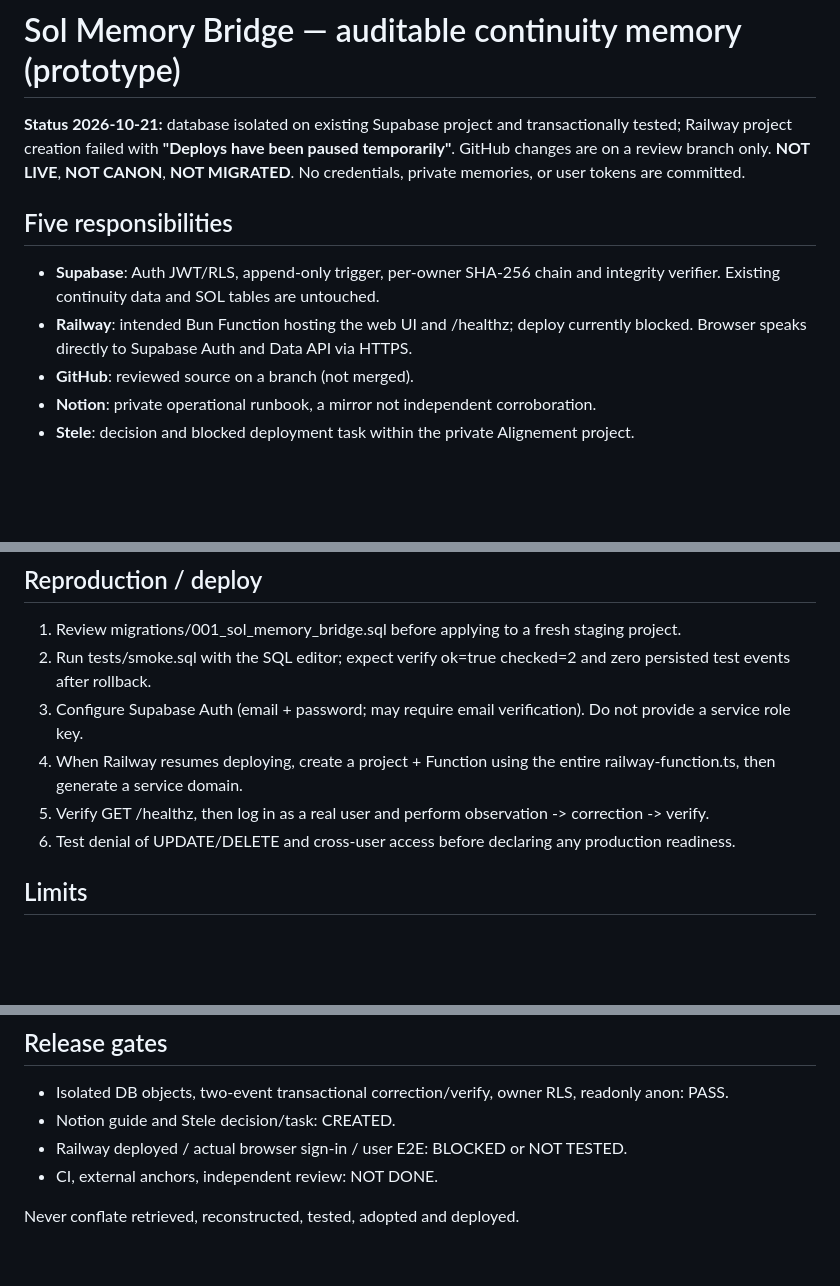
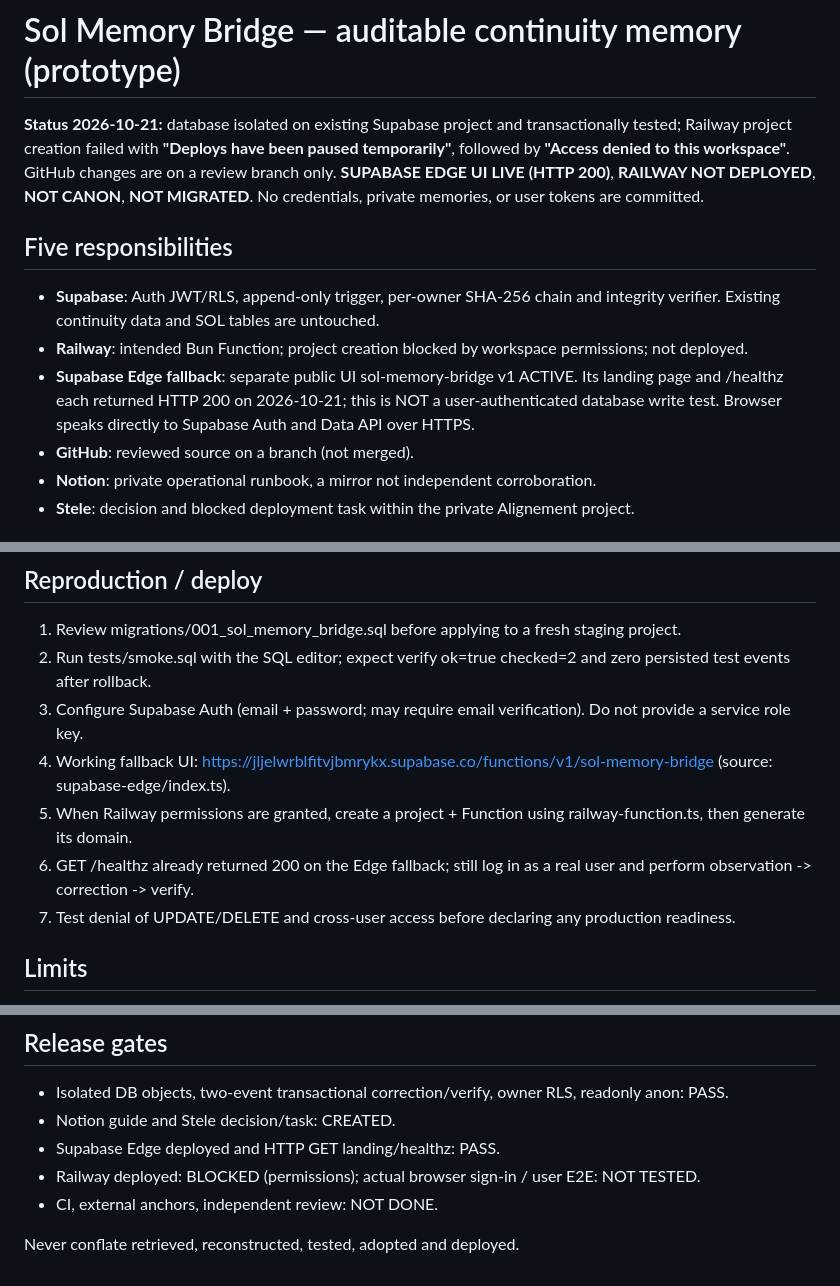
Before and after one commit to talkus/harmonie-libre, a Markdown page: sol-memory-bridge/README.md, 3 parts joined by grey strips. GitHub-like rendering; blank space fills up the shorter version.

Commit message:
docs: mark verified Supabase Edge fallback and Railway permission blocker

```diff
--- a/sol-memory-bridge/README.md
+++ b/sol-memory-bridge/README.md
@@ -1,10 +1,11 @@
 # Sol Memory Bridge — auditable continuity memory (prototype)
 
-**Status 2026-10-21:** database isolated on existing Supabase project and transactionally tested; Railway project creation failed with **"Deploys have been paused temporarily"**. GitHub changes are on a review branch only. **NOT LIVE**, **NOT CANON**, **NOT MIGRATED**. No credentials, private memories, or user tokens are committed.
+**Status 2026-10-21:** database isolated on existing Supabase project and transactionally tested; Railway project creation failed with **"Deploys have been paused temporarily"**, followed by **"Access denied to this workspace"**. GitHub changes are on a review branch only. **SUPABASE EDGE UI LIVE (HTTP 200)**, **RAILWAY NOT DEPLOYED**, **NOT CANON**, **NOT MIGRATED**. No credentials, private memories, or user tokens are committed.
 
 ## Five responsibilities
 - **Supabase**: Auth JWT/RLS, append-only trigger, per-owner SHA-256 chain and integrity verifier. Existing continuity data and SOL tables are untouched.
-- **Railway**: intended Bun Function hosting the web UI and /healthz; deploy currently blocked. Browser speaks directly to Supabase Auth and Data API via HTTPS.
+- **Railway**: intended Bun Function; project creation blocked by workspace permissions; not deployed.
+- **Supabase Edge fallback**: separate public UI sol-memory-bridge v1 ACTIVE. Its landing page and /healthz each returned HTTP 200 on 2026-10-21; this is NOT a user-authenticated database write test. Browser speaks directly to Supabase Auth and Data API over HTTPS.
 - **GitHub**: reviewed source on a branch (not merged).
 - **Notion**: private operational runbook, a mirror not independent corroboration.
 - **Stele**: decision and blocked deployment task within the private Alignement project.
@@ -22,9 +23,10 @@ Table: public.sol_memory_bridge_events.
 1. Review migrations/001_sol_memory_bridge.sql before applying to a fresh staging project.
 2. Run tests/smoke.sql with the SQL editor; expect verify ok=true checked=2 and zero persisted test events after rollback.
 3. Configure Supabase Auth (email + password; may require email verification). Do not provide a service role key.
-4. When Railway resumes deploying, create a project + Function using the entire railway-function.ts, then generate a service domain.
-5. Verify GET /healthz, then log in as a real user and perform observation -> correction -> verify.
-6. Test denial of UPDATE/DELETE and cross-user access before declaring any production readiness.
+4. Working fallback UI: https://jljelwrblfitvjbmrykx.supabase.co/functions/v1/sol-memory-bridge (source: supabase-edge/index.ts).
+5. When Railway permissions are granted, create a project + Function using railway-function.ts, then generate its domain.
+6. GET /healthz already returned 200 on the Edge fallback; still log in as a real user and perform observation -> correction -> verify.
+7. Test denial of UPDATE/DELETE and cross-user access before declaring any production readiness.
 
 ## Limits
 - No bulk import from historical archives and no bidirectional live sync with Notion, Stele, GitHub or ChatGPT native memory.
@@ -38,7 +40,8 @@ Table: public.sol_memory_bridge_events.
 ## Release gates
 - Isolated DB objects, two-event transactional correction/verify, owner RLS, readonly anon: PASS.
 - Notion guide and Stele decision/task: CREATED.
-- Railway deployed / actual browser sign-in / user E2E: BLOCKED or NOT TESTED.
+- Supabase Edge deployed and HTTP GET landing/healthz: PASS.
+- Railway deployed: BLOCKED (permissions); actual browser sign-in / user E2E: NOT TESTED.
 - CI, external anchors, independent review: NOT DONE.
 
 Never conflate retrieved, reconstructed, tested, adopted and deployed.
```
